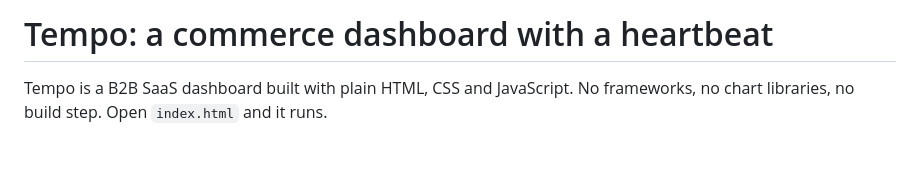
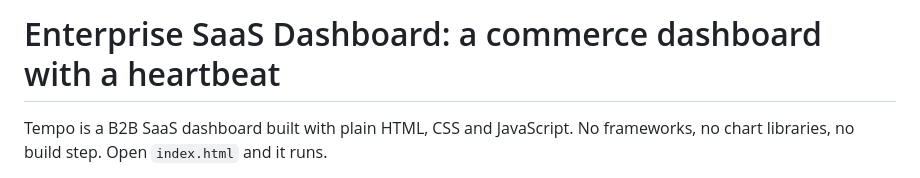
Before and after one commit to Surjaa/Enterprise-SaaS-Dashboard.github.io, a Markdown page: README.md, the part around the change. Rendered like a GitHub page; blank space fills up the shorter version.

```diff
--- a/README.md
+++ b/README.md
@@ -1,4 +1,4 @@
-# Tempo: a commerce dashboard with a heartbeat
+# Enterprise SaaS Dashboard: a commerce dashboard with a heartbeat
 
 Tempo is a B2B SaaS dashboard built with plain HTML, CSS and JavaScript. No frameworks, no chart libraries, no build step. Open `index.html` and it runs.
 
```
